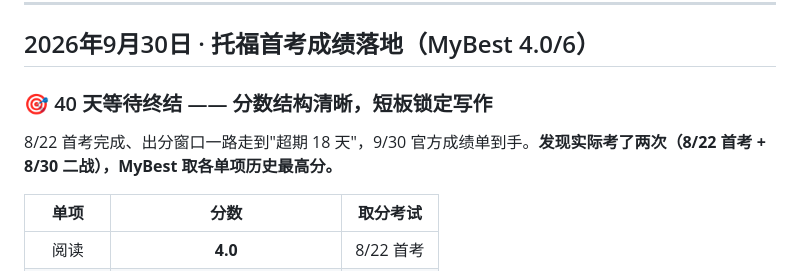
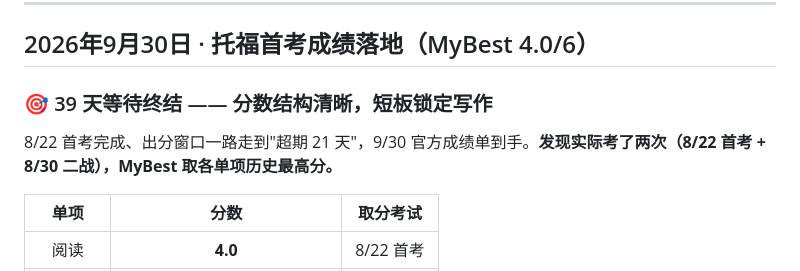
Before and after one commit to joeweiyuan/joe-growth, a Markdown page: themes/academic-growth.md, the part around the change. Rendered like a GitHub page.

```diff
--- a/themes/academic-growth.md
+++ b/themes/academic-growth.md
@@ -96,9 +96,9 @@
 
 ## 2026年9月30日 · 托福首考成绩落地（MyBest 4.0/6）
 
-### 🎯 40 天等待终结 —— 分数结构清晰，短板锁定写作
+### 🎯 39 天等待终结 —— 分数结构清晰，短板锁定写作
 
-8/22 首考完成、出分窗口一路走到"超期 18 天"，9/30 官方成绩单到手。**发现实际考了两次（8/22 首考 + 8/30 二战），MyBest 取各单项历史最高分。**
+8/22 首考完成、出分窗口一路走到"超期 21 天"，9/30 官方成绩单到手。**发现实际考了两次（8/22 首考 + 8/30 二战），MyBest 取各单项历史最高分。**
 
 | 单项 | 分数 | 取分考试 |
 |:----:|:----:|:--------:|
```
Also changed, not shown: daily-logs/2026-10-04.md (+7 -7 lines).
